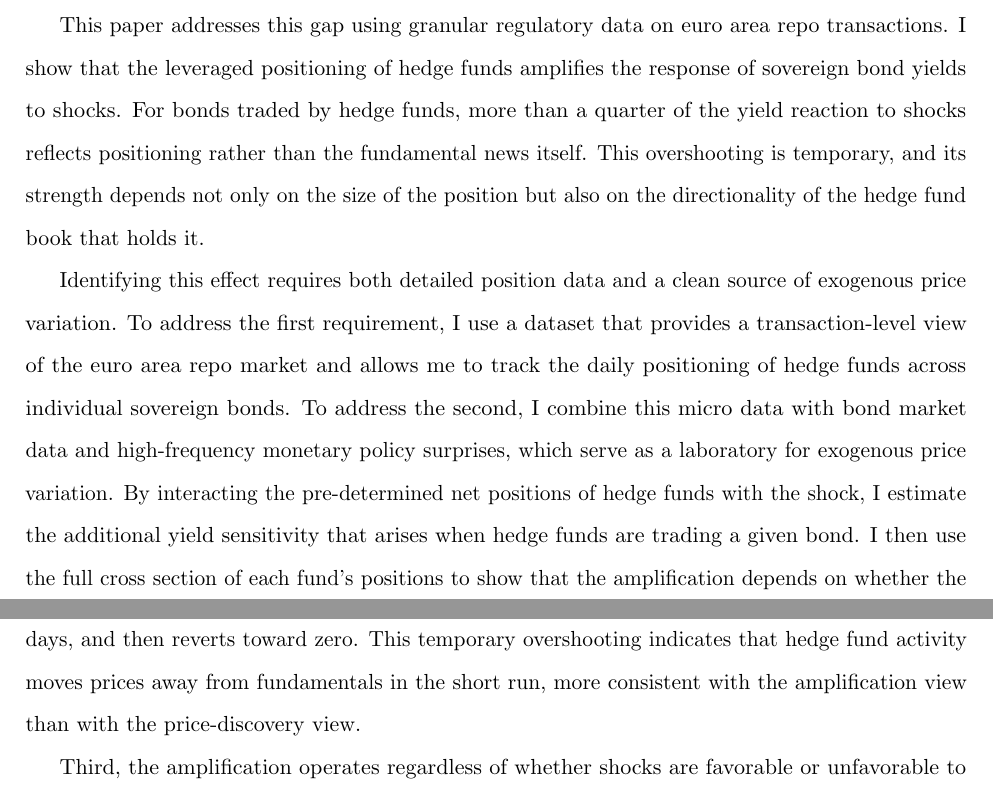
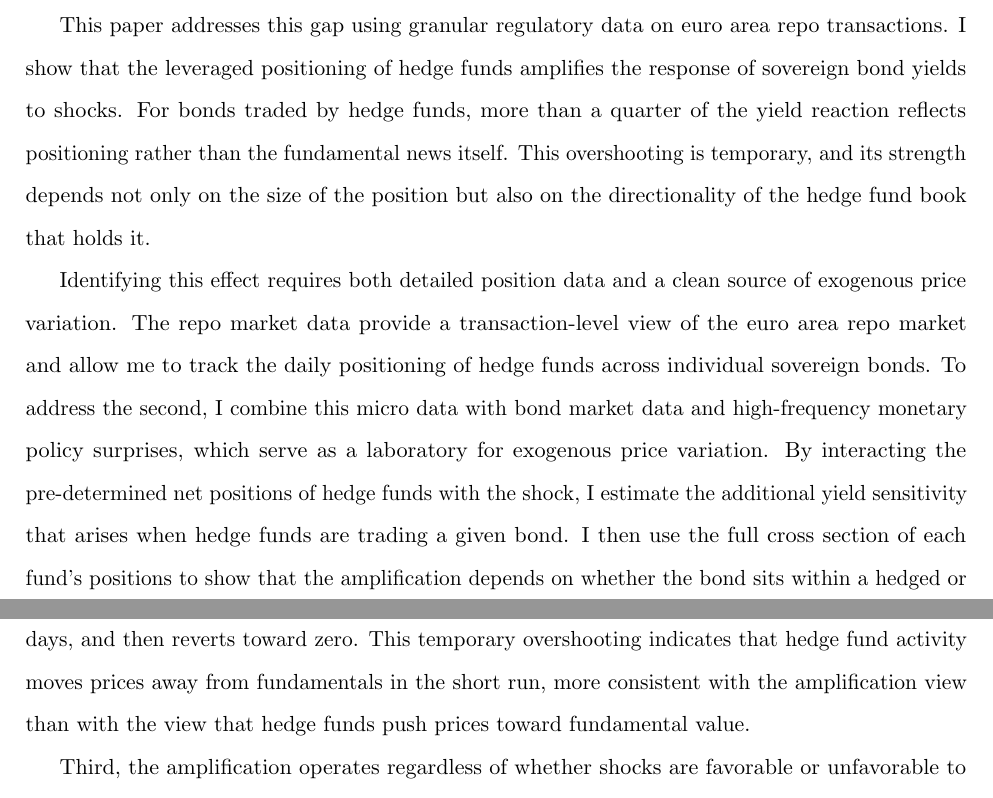
Before and after one commit to FelixHrms/JMP_current, a LaTeX paper (main_JMP.tex): two parts of pages 3 and 4 of 72, joined at a grey line, cut so that both start at the same text. Compiled offline with pdfLaTeX.

Commit message:
Fix typographical errors in main_JMP.tex

```diff
--- a/main_JMP.tex
+++ b/main_JMP.tex
@@ -260,15 +260,15 @@ Keywords: Hedge funds, Leverage, Sovereign bonds, Shock transmission, Repo marke
 \section{Introduction}
 Hedge funds have become increasingly important players in global financial markets, and how this growing footprint affects the sensitivity of asset prices to shocks can be viewed from two perspectives. By correcting mispricings and providing liquidity, hedge funds could push prices toward fundamental value and dampen the reaction to shocks. Their reliance on leverage, however, magnifies the effect of price changes on their capital. If they adjust their positions in response, their trading could push prices away from fundamental value and amplify the reaction to shocks. Whether hedge funds increase or decrease price sensitivity in a given situation is ultimately an empirical question.
 
-This question has become even more important as financial intermediation has shifted away from traditional banks since the global financial crisis. Hedge funds have attracted particular attention as they were at the center of stress episodes such as the March 2020 dash for cash in the US Treasury market \citep{barth2025, kruttli2025, aramonte2023}. They leverage their positions through short-term repurchase agreements, yet granular data on these transactions has been largely unavailable. Moreover, the existing evidence is concentrated in stress episodes and focused on market functioning rather than the cross-sectional pricing of bonds. This leaves open whether leveraged trading by hedge funds shapes price formation outside of crises, and what kind of positioning drives the effect when it does.
-
-This paper addresses this gap using granular regulatory data on euro area repo transactions. I show that the leveraged positioning of hedge funds amplifies the response of sovereign bond yields to shocks. For bonds traded by hedge funds, more than a quarter of the yield reaction to shocks reflects positioning rather than the fundamental news itself. This overshooting is temporary, and its strength depends not only on the size of the position but also on the directionality of the hedge fund book that holds it.
-
-Identifying this effect requires both detailed position data and a clean source of exogenous price variation. To address the first requirement, I use a dataset that provides a transaction-level view of the euro area repo market and allows me to track the daily positioning of hedge funds across individual sovereign bonds. To address the second, I combine this micro data with bond market data and high-frequency monetary policy surprises, which serve as a laboratory for exogenous price variation. By interacting the pre-determined net positions of hedge funds with the shock, I estimate the additional yield sensitivity that arises when hedge funds are trading a given bond. I then use the full cross section of each fund's positions to show that the amplification depends on whether the bond sits within a hedged or directional book.
+This question has become even more important as financial intermediation has shifted away from traditional banks since the global financial crisis. Hedge funds have attracted particular attention as they were at the center of stress episodes such as the March 2020 dash-for-cash in the US Treasury market \citep{barth2025, kruttli2025, aramonte2023}. They leverage their positions through short-term repurchase agreements, yet granular data on these transactions has been largely unavailable. Moreover, the existing evidence is concentrated in stress episodes and focused on market functioning rather than the cross-sectional pricing of bonds. This leaves open whether leveraged trading by hedge funds shapes price formation outside of crises, and what kind of positioning drives the effect when it does.
+
+This paper addresses this gap using granular regulatory data on euro area repo transactions. I show that the leveraged positioning of hedge funds amplifies the response of sovereign bond yields to shocks. For bonds traded by hedge funds, more than a quarter of the yield reaction reflects positioning rather than the fundamental news itself. This overshooting is temporary, and its strength depends not only on the size of the position but also on the directionality of the hedge fund book that holds it.
+
+Identifying this effect requires both detailed position data and a clean source of exogenous price variation. The repo market data provide a transaction-level view of the euro area repo market and allow me to track the daily positioning of hedge funds across individual sovereign bonds. To address the second, I combine this micro data with bond market data and high-frequency monetary policy surprises, which serve as a laboratory for exogenous price variation. By interacting the pre-determined net positions of hedge funds with the shock, I estimate the additional yield sensitivity that arises when hedge funds are trading a given bond. I then use the full cross section of each fund's positions to show that the amplification depends on whether the bond sits within a hedged or directional book.
 
 I document four main results. First, even among comparable bonds, hedge funds add excess volatility on shock days but not on regular days. I use duration-by-country-by-date fixed effects to address the fact that hedge funds select into longer duration and thus inherently more volatile bonds. The excess volatility on shock days therefore reflects their positioning rather than the characteristics of the bonds they trade.
 
-Second, the excess volatility arises because hedge fund trading amplifies the sensitivity of sovereign bond yields to shocks. This amplification scales with the fraction of the bond that hedge funds hold, with the same bond becoming more sensitive as their share rises. The dose response is consistent with a mechanical link between the volume of leveraged trading and the resulting price dislocation. Local projections show that the divergence in yields between bonds traded by hedge funds and comparable bonds appears immediately on the impact day, persists for approximately four trading days, and then reverts toward zero. This temporary overshooting indicates that hedge fund activity moves prices away from fundamentals in the short run, more consistent with the amplification view than with the price-discovery view.
+Second, the excess volatility arises because hedge fund trading amplifies the sensitivity of sovereign bond yields to shocks. This amplification scales with the fraction of the bond that hedge funds hold, with the same bond becoming more sensitive as their share rises. The dose response is consistent with a mechanical link between the volume of leveraged trading and the resulting price dislocation. Local projections show that the divergence in yields between bonds traded by hedge funds and comparable bonds appears immediately on the impact day, persists for approximately four trading days, and then reverts toward zero. This temporary overshooting indicates that hedge fund activity moves prices away from fundamentals in the short run, more consistent with the amplification view than with the view that hedge funds push prices toward fundamental value.
 
 Third, the amplification operates regardless of whether shocks are favorable or unfavorable to the hedge fund's position. When the shock moves prices against the position, the mark-to-market loss erodes the fund's capital buffer and the fund reduces its exposure, and when the shock moves prices in its favor, the fund instead expands its exposure. In both cases, the resulting trading pushes yields further in the direction of the initial shock. Splitting the sample into a constraining and a relaxing regime confirms comparable amplification in both states, and local projections verify that the two regimes correspond to position contractions and expansions. This pattern is consistent with \citet{adrian2014}, in which leveraged intermediaries manage their balance sheets in response to the risk environment and thereby keep their leverage ratio constant, expanding positions after gains and contracting them after losses.
 
```
